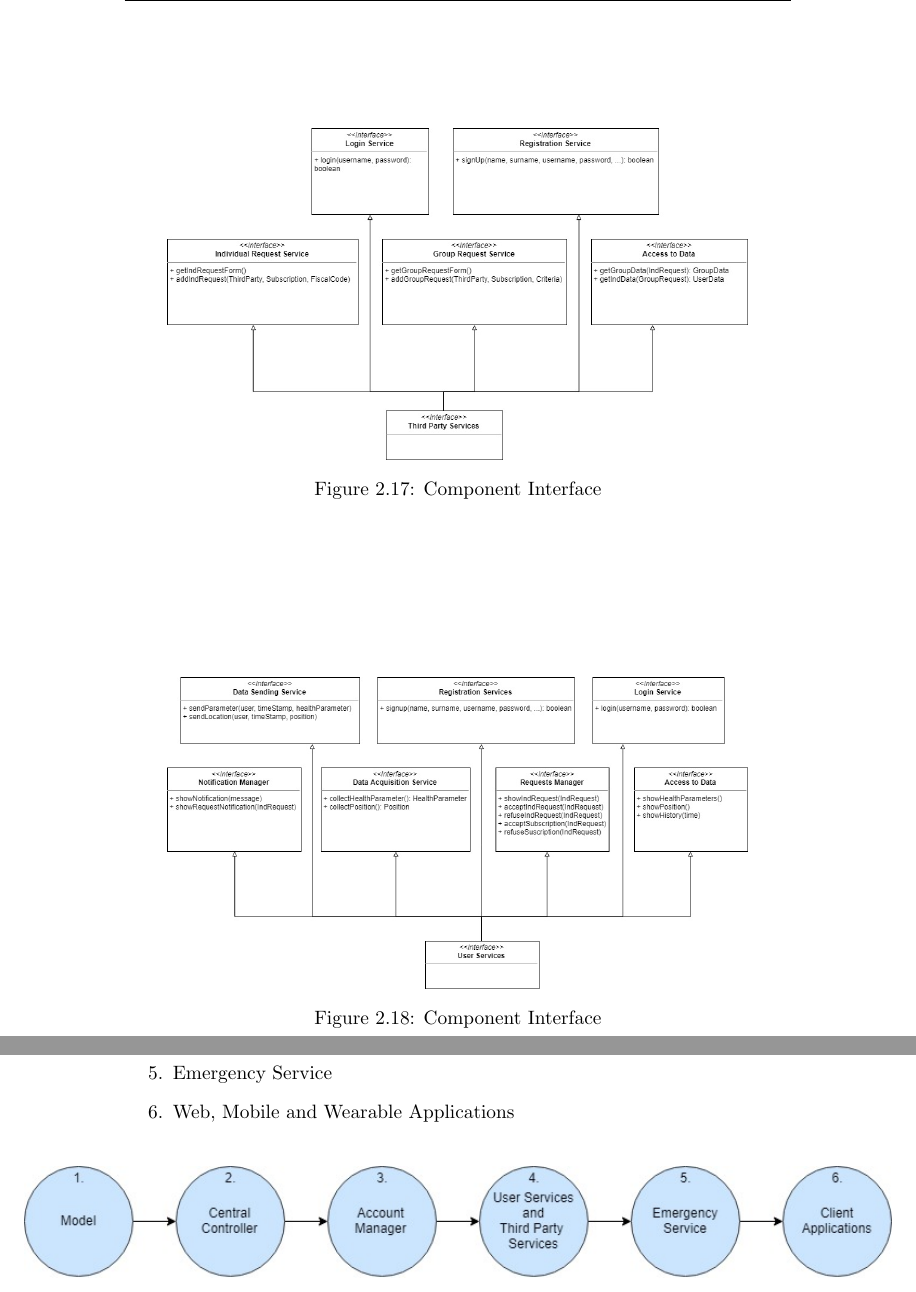
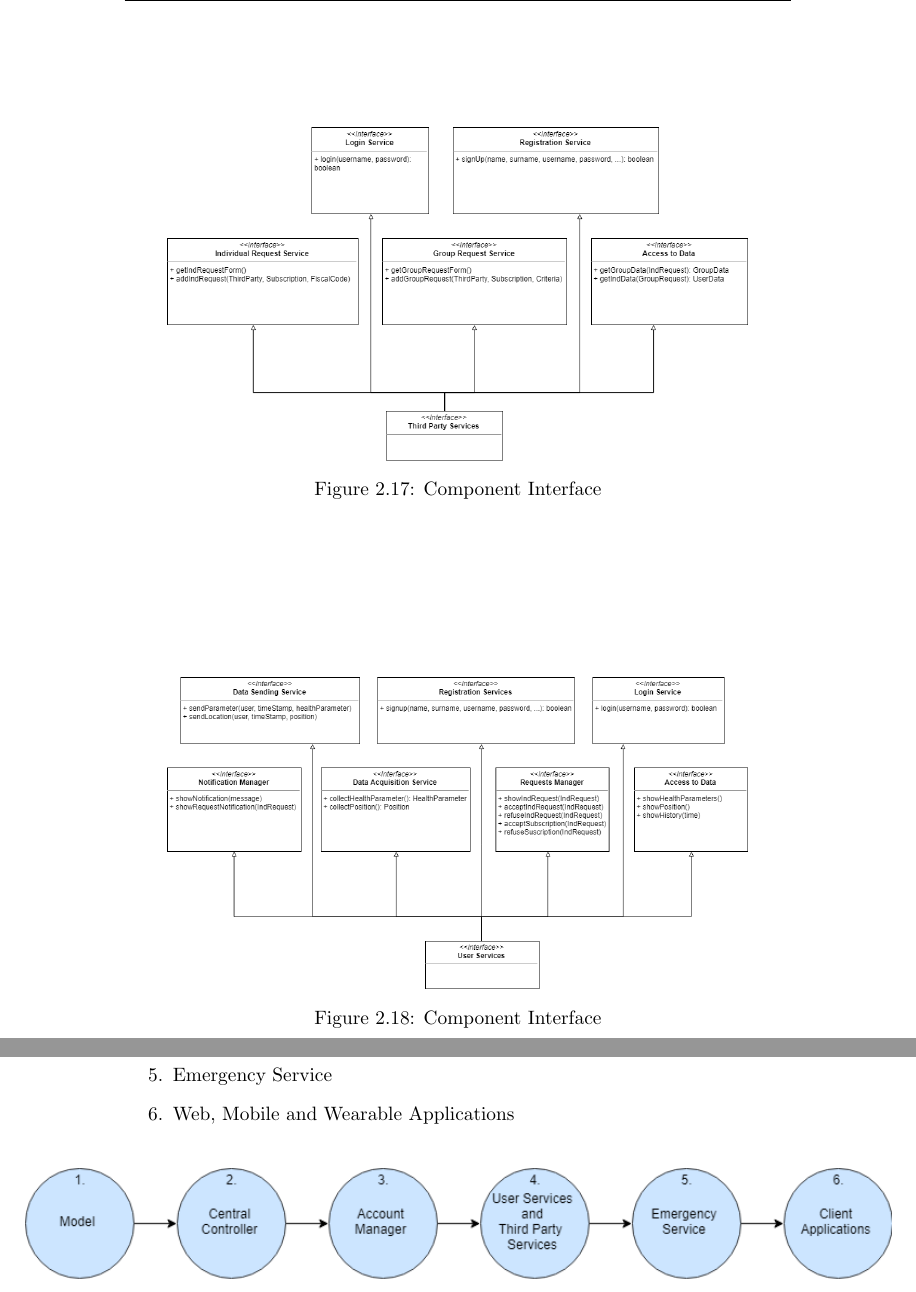
Before and after one commit to federicocomolli/TrackMe, a LaTeX document (DD/dd.tex, which reads DD/chapters/Architectural_Design.tex, DD/chapters/Implementation_Integration_Test.tex): two parts of pages 26 and 43 of 58, joined at a grey line, cut so that both start at the same text. Compiled offline with pdfLaTeX.

Commit message:
General Review
Co-Authored-By: Federico Comolli <federicocomolli@users.noreply.github.com>

```diff
--- a/DD/chapters/Architectural_Design.tex
+++ b/DD/chapters/Architectural_Design.tex
@@ -237,13 +237,13 @@ The emergency service provides the methods to collect and analyze health data, g
 
 \begin{figure}
     \centering
-    \includegraphics[width=300pt]{images/CompInterfaces/Component_interfaces3.jpg}
+    \includegraphics[width=300pt]{images/CompInterfaces/Component_interfaces3.png}
     \caption{Component Interface}
 \end{figure}
 
 \begin{figure}
     \centering
-    \includegraphics[width=300pt]{images/CompInterfaces/Component_interfaces4.jpg}
+    \includegraphics[width=300pt]{images/CompInterfaces/Component_interfaces4.png}
     \caption{Component Interface}
 \end{figure}
 
--- a/DD/chapters/Implementation_Integration_Test.tex
+++ b/DD/chapters/Implementation_Integration_Test.tex
@@ -13,7 +13,7 @@ The order in which our system is implemented is the following:
 \end{enumerate}
 \begin{figure}[H]
     \makebox[\textwidth]{
-        \includegraphics[width=1.3\linewidth]{images/Implementation_plan.jpg}
+        \includegraphics[width=1.3\linewidth]{images/Implementation_plan.png}
     }
 \end{figure}
 
```
Also changed, not shown: RASD/chapters/Overall_Description.tex (+1 -1 lines), DD/images/CompInterfaces/Component_interfaces1.png (added), DD/images/CompInterfaces/Component_interfaces2.png (added), DD/images/CompInterfaces/Component_interfaces3.png (added), DD/images/CompInterfaces/Component_interfaces4.png (added), DD/images/Implementation_plan.png (added), RASD/images/State_Diagram.png (added), DD/chapters/Architectural_Design.tex (4 more changed lines).
